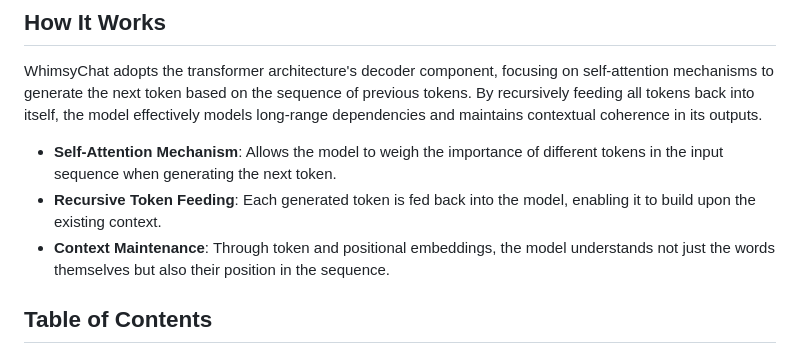
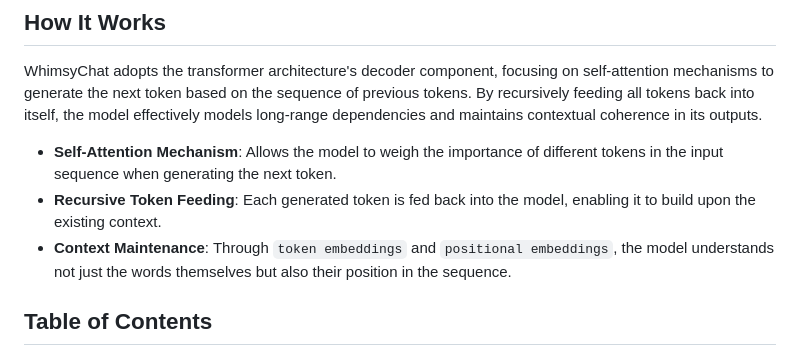
Before and after one commit to vishnugamini/WhimsyTextGenerator, a Markdown page: README.md, the part around the change. Rendered like a GitHub page.

```diff
--- a/README.md
+++ b/README.md
@@ -8,7 +8,7 @@ WhimsyChat adopts the transformer architecture's decoder component, focusing on
 
 - **Self-Attention Mechanism**: Allows the model to weigh the importance of different tokens in the input sequence when generating the next token.
 - **Recursive Token Feeding**: Each generated token is fed back into the model, enabling it to build upon the existing context.
-- **Context Maintenance**: Through token and positional embeddings, the model understands not just the words themselves but also their position in the sequence.
+- **Context Maintenance**: Through `token embeddings` and `positional embeddings`, the model understands not just the words themselves but also their position in the sequence.
 
 ## Table of Contents
 
```
